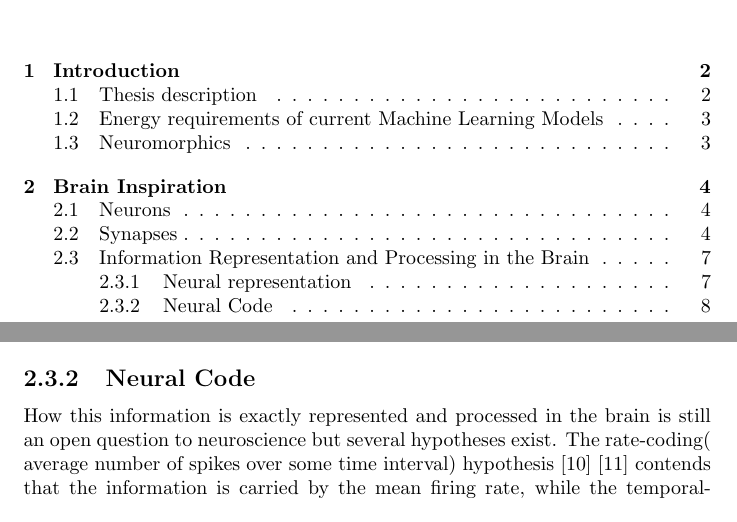
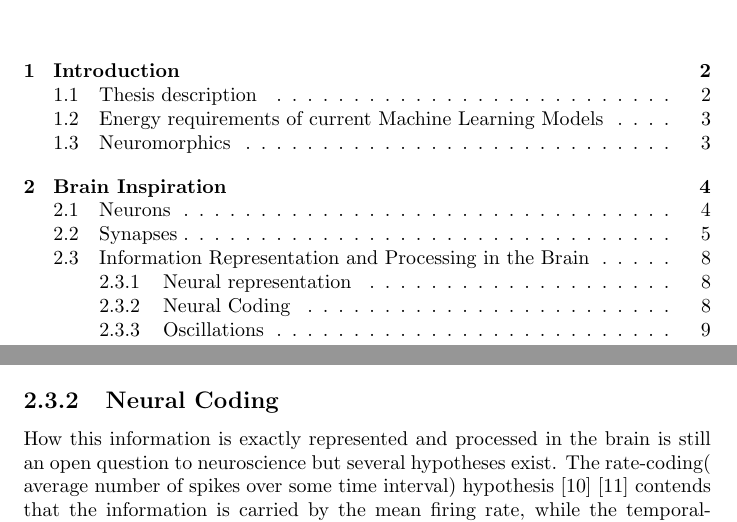
Before and after one commit to GiorgosAlexakis/Thesis, a LaTeX thesis (document.tex): two parts of pages 2 and 9 of 11 before the commit and two parts of pages 2 and 9 of 12 after it, joined at a grey line, cut so that both start at the same text. Compiled offline with pdfLaTeX.

Commit message:
Update document.tex

```diff
--- a/document.tex
+++ b/document.tex
@@ -77,5 +82,5 @@ A message that uses the rules and structures by which a signal carries informati
 
 Organisms produce an internal mirror that correctly reflects their environment \cite{Koch1994}. The input signal must then have projections that enable it to play a role in the organism's activities to adapt to its surroundings. The mechanism of transforming representations is called representation. Computation is a complement to representation. The knowledge transformations that representations serve would be impossible without computational processes. As neuronal representations are projected from one cortical area to another, they are often transformed. Neural circuits represent information as they operate, which they then transform using computational processes \cite{decharms2000}.
 
-\subsection{Neural Code}
-How this information is exactly represented and processed in the brain is still an open question to neuroscience but several hypotheses exist. The rate-coding( average number of spikes over some time interval) hypothesis \cite{ Salzman1992} \cite{Tovee1993} contends that the information is carried by the mean firing rate, while the temporal-coding   hypothesis \cite{Bair1996} \cite{buracas1998} \cite{Rucci2018} claims that the exact timing of the spikes is what represents the information carried.
+\subsection{Neural Coding}
+How this information is exactly represented and processed in the brain is still an open question to neuroscience but several hypotheses exist. The rate-coding( average number of spikes over some time interval) hypothesis \cite{ Salzman1992} \cite{Tovee1993} contends that the information is carried by the mean firing rate, while the temporal-coding   hypothesis \cite{Bair1996} \cite{buracas1998} \cite{Rucci2018} claims that the exact timing of the spikes is what encodes the information carried.
```
Also changed, not shown: document.tex (16 more changed lines).
